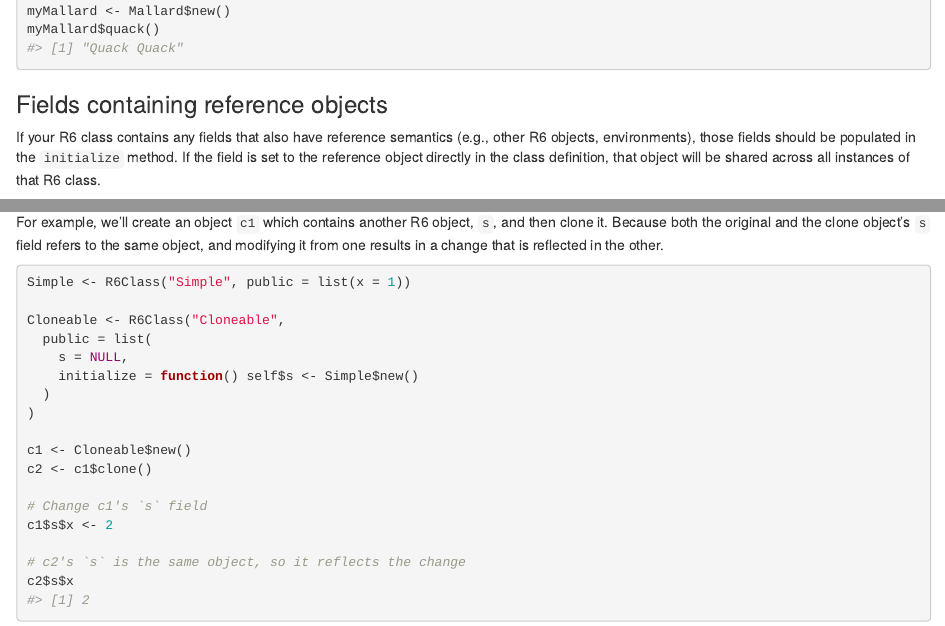
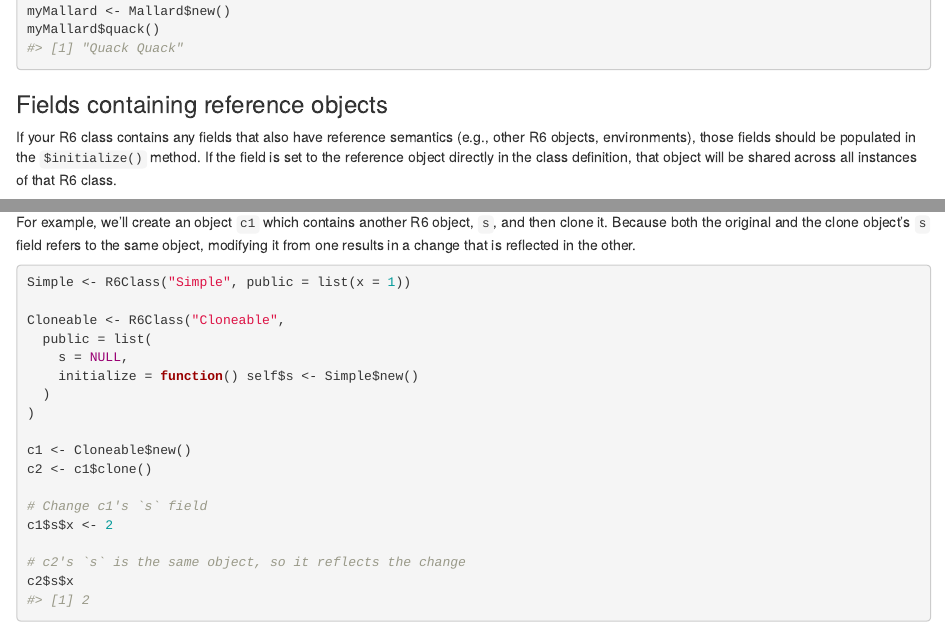
Before and after one commit to r-lib/R6, an R Markdown document (vignettes/Introduction.Rmd): the page in a window 1100 px wide, from 5340 px down, and a second part further down, joined at a grey line. Rendered offline with R 4.5, knitr and Pandoc, with nearby package versions; code that draws random numbers runs with fixed seeds of ours; some code elsewhere in the file could not run offline.

Commit message:
corrections

````diff
--- a/vignettes/Introduction.Rmd
+++ b/vignettes/Introduction.Rmd
@@ -267,7 +267,7 @@ myMallard$quack()
 
 ### Fields containing reference objects
 
-If your R6 class contains any fields that also have reference semantics (e.g., other R6 objects, environments), those fields should be populated in the `initialize` method. If the field is set to the reference object directly in the class definition, that object will be shared across all instances of that R6 class.
+If your R6 class contains any fields that also have reference semantics (e.g., other R6 objects, environments), those fields should be populated in the `$initialize()` method. If the field is set to the reference object directly in the class definition, that object will be shared across all instances of that R6 class.
 
 Here's an example:
 
@@ -420,7 +420,7 @@ If you don't want a `clone` method to be added, you can use `cloneable=FALSE` wh
 
 If there are any fields that are objects with reference semantics (environments, R6 objects, reference class objects), the copy will get a reference to the same object. This is sometimes desirable, but often it is not.
 
-For example, we'll create an object `c1` which contains another R6 object, `s`, and then clone it. Because both the original and the clone object's `s` field refers to the same object, and modifying it from one results in a change that is reflected in the other.
+For example, we'll create an object `c1` which contains another R6 object, `s`, and then clone it. Because both the original and the clone object's `s` field refers to the same object, modifying it from one results in a change that is reflected in the other.
 
 ```{r}
 Simple <- R6Class("Simple", public = list(x = 1))
````
Also changed, not shown: vignettes/Introduction.Rmd (2 more changed lines).
